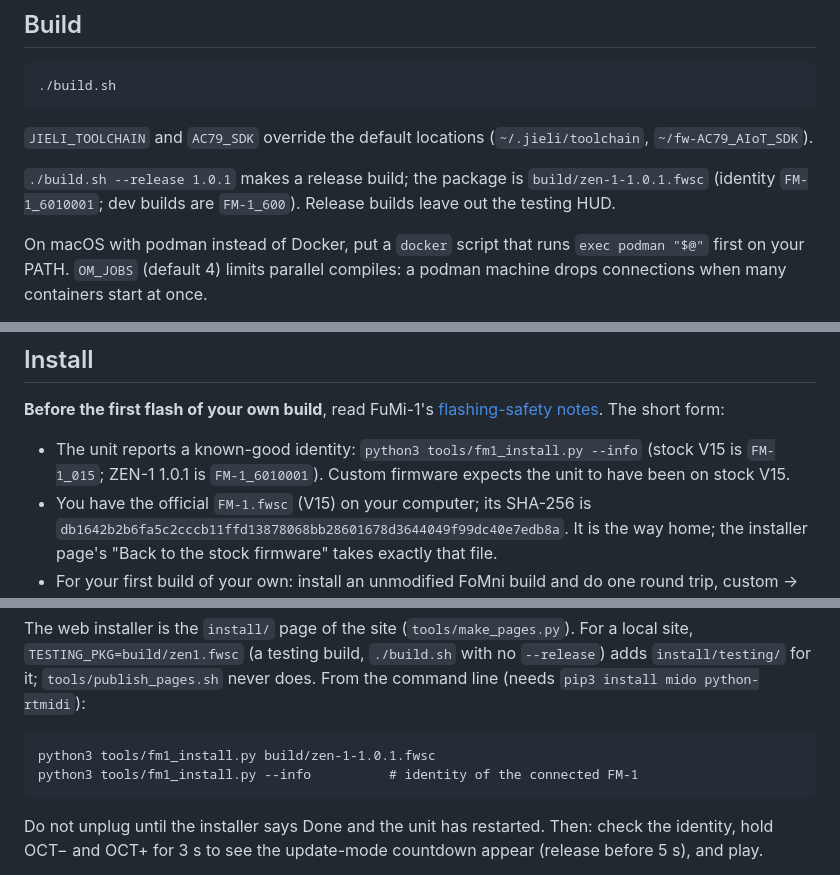
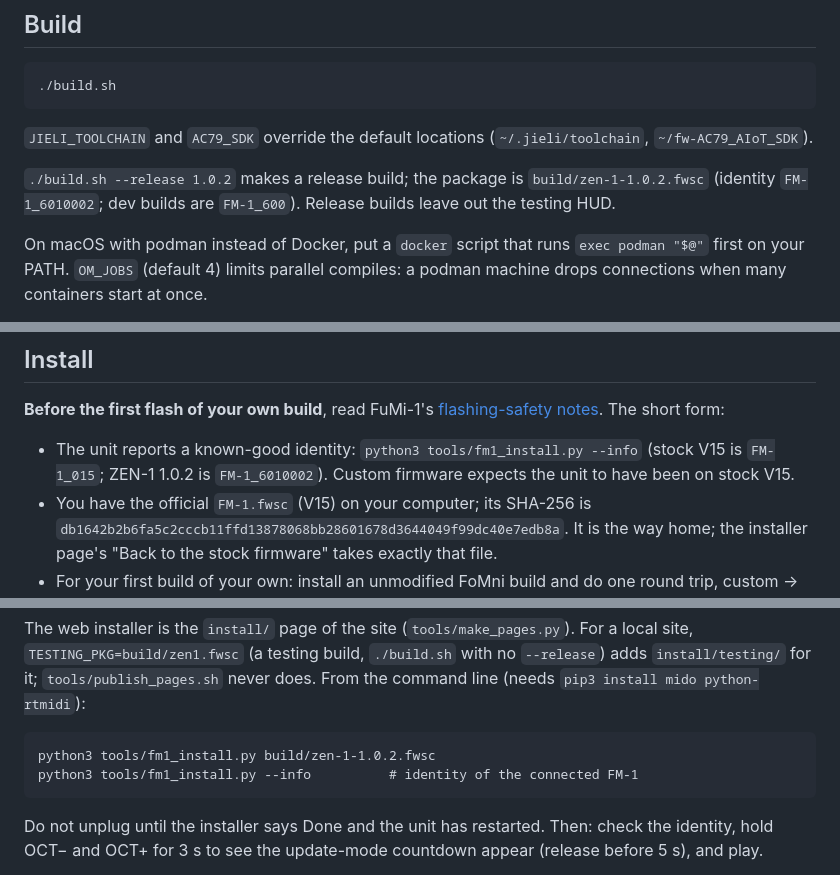
Before and after one commit to aceyprime/zen-1, a Markdown page: BUILDING.md, 3 parts joined by grey strips. Drawn GitHub-style.

````diff
--- a/BUILDING.md
+++ b/BUILDING.md
@@ -44,8 +44,8 @@ On Linux x86-64 the toolchain runs natively and Docker is not needed.
 `JIELI_TOOLCHAIN` and `AC79_SDK` override the default locations
 (`~/.jieli/toolchain`, `~/fw-AC79_AIoT_SDK`).
 
-`./build.sh --release 1.0.1` makes a release build; the package is `build/zen-1-1.0.1.fwsc` (identity
-`FM-1_6010001`; dev builds are `FM-1_600`). Release builds leave out the testing HUD.
+`./build.sh --release 1.0.2` makes a release build; the package is `build/zen-1-1.0.2.fwsc` (identity
+`FM-1_6010002`; dev builds are `FM-1_600`). Release builds leave out the testing HUD.
 
 On macOS with podman instead of Docker, put a `docker` script that runs `exec podman "$@"` first
 on your PATH. `OM_JOBS` (default 4) limits parallel compiles: a podman machine drops
@@ -88,7 +88,7 @@ script (the command list is at the top of `host/zen_host.c`).
 short form:
 
 - The unit reports a known-good identity: `python3 tools/fm1_install.py --info` (stock V15 is `FM-1_015`;
-  ZEN-1 1.0.1 is `FM-1_6010001`). Custom firmware expects the unit to have been on stock V15.
+  ZEN-1 1.0.2 is `FM-1_6010002`). Custom firmware expects the unit to have been on stock V15.
 - You have the official `FM-1.fwsc` (V15) on your computer; its SHA-256 is
   `db1642b2b6fa5c2cccb11ffd13878068bb28601678d3644049f99dc40e7edb8a`. It is the way home; the installer
   page's "Back to the stock firmware" takes exactly that file.
@@ -104,7 +104,7 @@ From the command line
 (needs `pip3 install mido python-rtmidi`):
 
 ```
-python3 tools/fm1_install.py build/zen-1-1.0.1.fwsc
+python3 tools/fm1_install.py build/zen-1-1.0.2.fwsc
 python3 tools/fm1_install.py --info          # identity of the connected FM-1
 ```
 
````
Also changed, not shown: README.md (+1 -1 lines), docs/CHANGELOG.md (+5 -0 lines), docs/img/gallery/sakura-afternoon.png, docs/img/gallery/sakura-golden.png, docs/img/gallery/sakura-morning.png, docs/img/gallery/sakura-night.png, docs/img/gallery/sakura-pixel.png, 1 other file.
